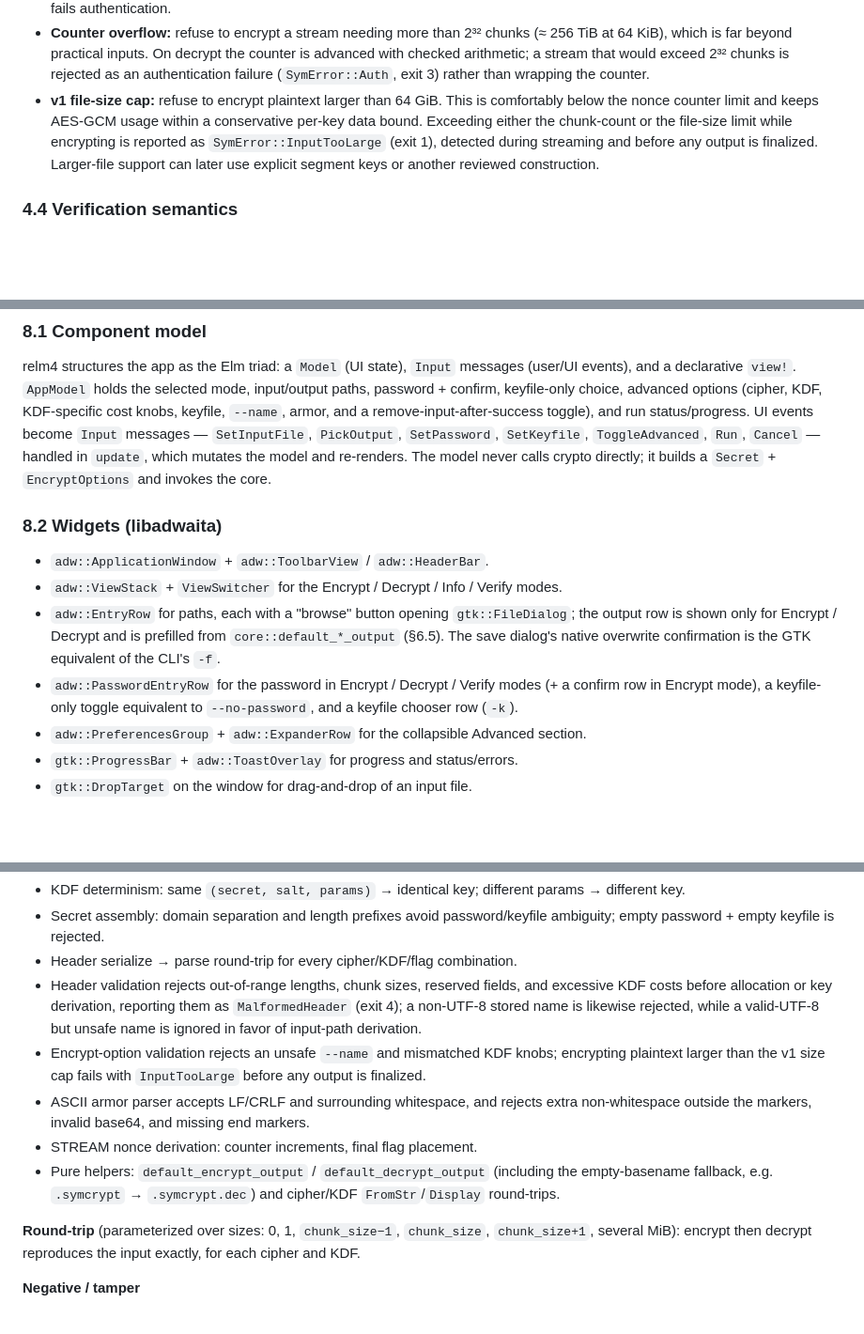
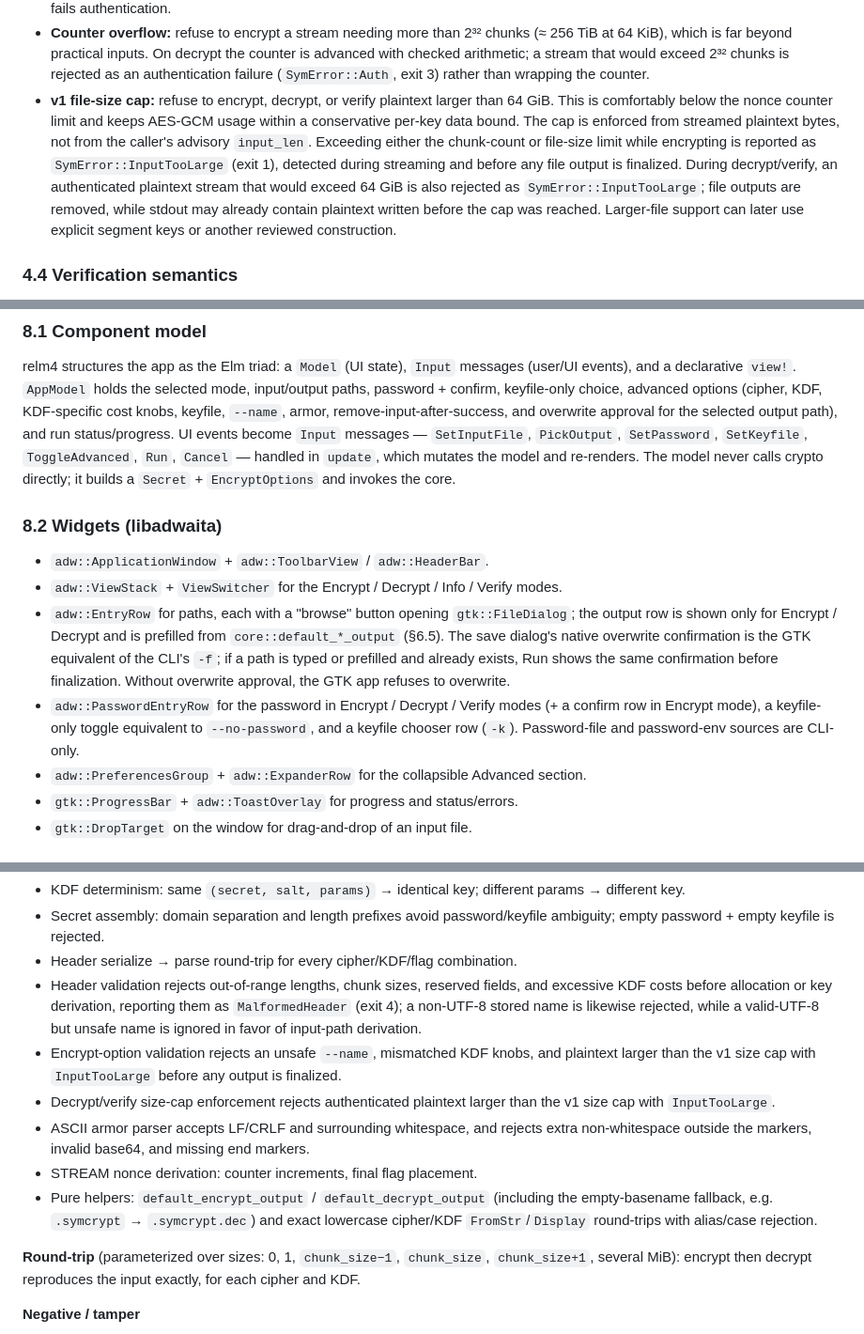
Before and after one commit to FreedomBen/paladin, a Markdown page: DESIGN.md, 3 parts joined by grey strips. Shown at 94% size. GitHub-like rendering; blank space fills up the shorter version.

```diff
--- a/DESIGN.md
+++ b/DESIGN.md
@@ -312,13 +313,17 @@ nonce[11]     = final_flag     # 0x00 for normal chunks, 0x01 for the last chunk
   counter is advanced with checked arithmetic; a stream that would exceed 2³²
   chunks is rejected as an authentication failure (`SymError::Auth`, exit 3)
   rather than wrapping the counter.
-- **v1 file-size cap:** refuse to encrypt plaintext larger than 64 GiB. This is
-  comfortably below the nonce counter limit and keeps AES-GCM usage within a
-  conservative per-key data bound. Exceeding either the chunk-count or the
-  file-size limit while encrypting is reported as `SymError::InputTooLarge`
-  (exit 1), detected during streaming and before any output is finalized.
-  Larger-file support can later use explicit segment keys or another reviewed
-  construction.
+- **v1 file-size cap:** refuse to encrypt, decrypt, or verify plaintext larger
+  than 64 GiB. This is comfortably below the nonce counter limit and keeps
+  AES-GCM usage within a conservative per-key data bound. The cap is enforced
+  from streamed plaintext bytes, not from the caller's advisory `input_len`.
+  Exceeding either the chunk-count or file-size limit while encrypting is
+  reported as `SymError::InputTooLarge` (exit 1), detected during streaming and
+  before any file output is finalized. During decrypt/verify, an authenticated
+  plaintext stream that would exceed 64 GiB is also rejected as
+  `SymError::InputTooLarge`; file outputs are removed, while stdout may already
+  contain plaintext written before the cap was reached. Larger-file support can
+  later use explicit segment keys or another reviewed construction.
 
 ### 4.4 Verification semantics
 
@@ -739,7 +762,8 @@ relm4 structures the app as the Elm triad: a `Model` (UI state), `Input`
 messages (user/UI events), and a declarative `view!`. `AppModel` holds the
 selected mode, input/output paths, password + confirm, keyfile-only choice,
 advanced options (cipher, KDF, KDF-specific cost knobs, keyfile, `--name`,
-armor, and a remove-input-after-success toggle), and run status/progress. UI events become `Input` messages —
+armor, remove-input-after-success, and overwrite approval for the selected
+output path), and run status/progress. UI events become `Input` messages —
 `SetInputFile`, `PickOutput`, `SetPassword`, `SetKeyfile`, `ToggleAdvanced`,
 `Run`, `Cancel` — handled in `update`, which mutates the model and re-renders.
 The model never calls crypto directly; it builds a `Secret` + `EncryptOptions`
@@ -752,10 +776,13 @@ and invokes the core.
 - `adw::EntryRow` for paths, each with a "browse" button opening
   `gtk::FileDialog`; the output row is shown only for Encrypt / Decrypt and is
   prefilled from `core::default_*_output` (§6.5). The save dialog's native
-  overwrite confirmation is the GTK equivalent of the CLI's `-f`.
+  overwrite confirmation is the GTK equivalent of the CLI's `-f`; if a path is
+  typed or prefilled and already exists, Run shows the same confirmation before
+  finalization. Without overwrite approval, the GTK app refuses to overwrite.
 - `adw::PasswordEntryRow` for the password in Encrypt / Decrypt / Verify modes
   (+ a confirm row in Encrypt mode), a keyfile-only toggle equivalent to
-  `--no-password`, and a keyfile chooser row (`-k`).
+  `--no-password`, and a keyfile chooser row (`-k`). Password-file and
+  password-env sources are CLI-only.
 - `adw::PreferencesGroup` + `adw::ExpanderRow` for the collapsible Advanced
   section.
 - `gtk::ProgressBar` + `adw::ToastOverlay` for progress and status/errors.
@@ -828,16 +855,19 @@ chosen for being pure-Rust and widely reviewed.
   and excessive KDF costs before allocation or key derivation, reporting them as
   `MalformedHeader` (exit 4); a non-UTF-8 stored name is likewise rejected, while
   a valid-UTF-8 but unsafe name is ignored in favor of input-path derivation.
-- Encrypt-option validation rejects an unsafe `--name` and mismatched KDF
-  knobs; encrypting plaintext larger than the v1 size cap fails with
-  `InputTooLarge` before any output is finalized.
+- Encrypt-option validation rejects an unsafe `--name`, mismatched KDF knobs,
+  and plaintext larger than the v1 size cap with `InputTooLarge` before any
+  output is finalized.
+- Decrypt/verify size-cap enforcement rejects authenticated plaintext larger
+  than the v1 size cap with `InputTooLarge`.
 - ASCII armor parser accepts LF/CRLF and surrounding whitespace, and rejects
   extra non-whitespace outside the markers, invalid base64, and missing end
   markers.
 - STREAM nonce derivation: counter increments, final flag placement.
 - Pure helpers: `default_encrypt_output` / `default_decrypt_output` (including
   the empty-basename fallback, e.g. `.symcrypt` → `.symcrypt.dec`) and
-  cipher/KDF `FromStr`/`Display` round-trips.
+  exact lowercase cipher/KDF `FromStr`/`Display` round-trips with alias/case
+  rejection.
 
 **Round-trip** (parameterized over sizes: 0, 1, `chunk_size−1`, `chunk_size`,
 `chunk_size+1`, several MiB): encrypt then decrypt reproduces the input exactly,
```
Also changed, not shown: other parts of DESIGN.md (+43 -15 lines).
